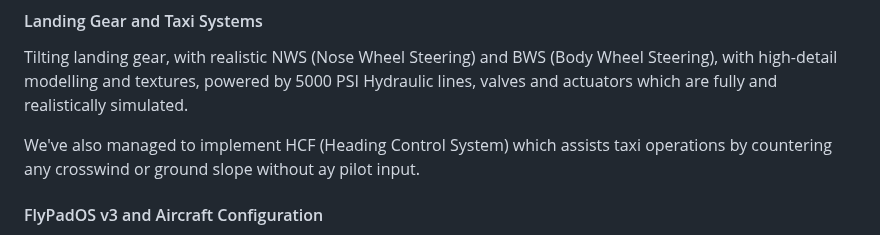
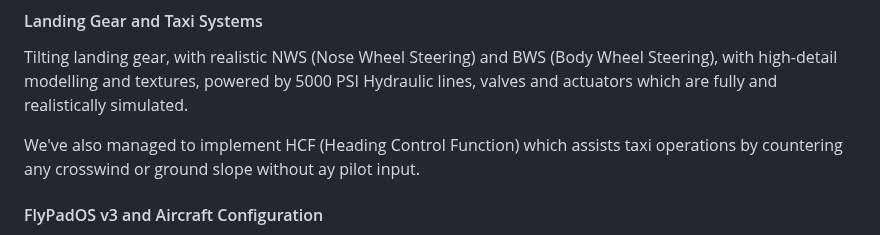
Before and after one commit to flybywiresim/website, a Markdown page: src/posts/a380x-full-speed-ahead.md, the part around the change. Drawn GitHub-style.

Commit message:
Update HCF as "Function"

```diff
--- a/src/posts/a380x-full-speed-ahead.md
+++ b/src/posts/a380x-full-speed-ahead.md
@@ -93,7 +93,7 @@ Onboard Airport Navigation System (OANS), which enhances the flight crew's situa
 
 Tilting landing gear, with realistic NWS (Nose Wheel Steering) and BWS (Body Wheel Steering), with high-detail modelling and textures, powered by 5000 PSI Hydraulic lines, valves and actuators which are fully and realistically simulated.
 
-We've also managed to implement HCF (Heading Control System) which assists taxi operations by countering any crosswind or ground slope without ay pilot input.
+We've also managed to implement HCF (Heading Control Function) which assists taxi operations by countering any crosswind or ground slope without ay pilot input.
 
 #### FlyPadOS v3 and Aircraft Configuration
 
```
